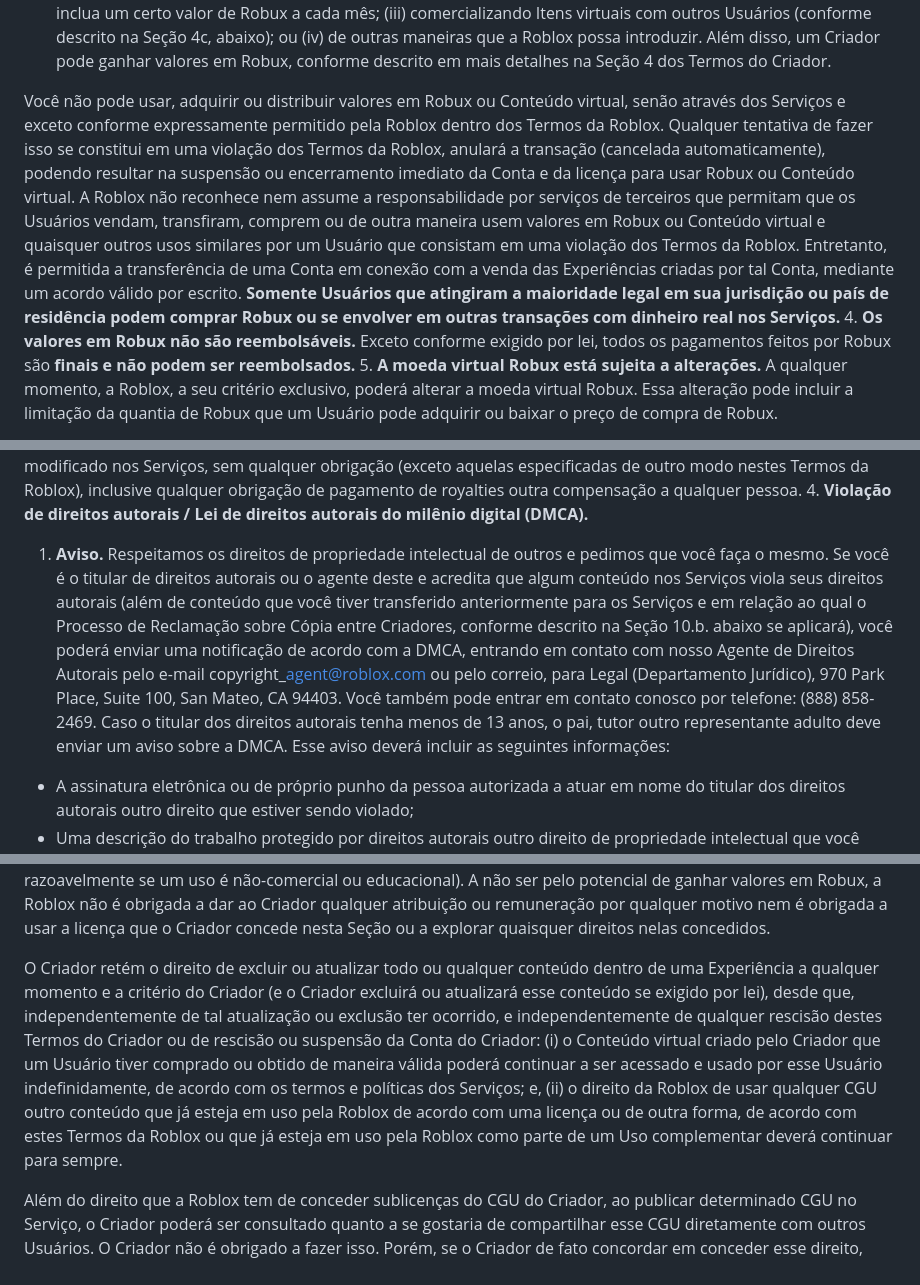
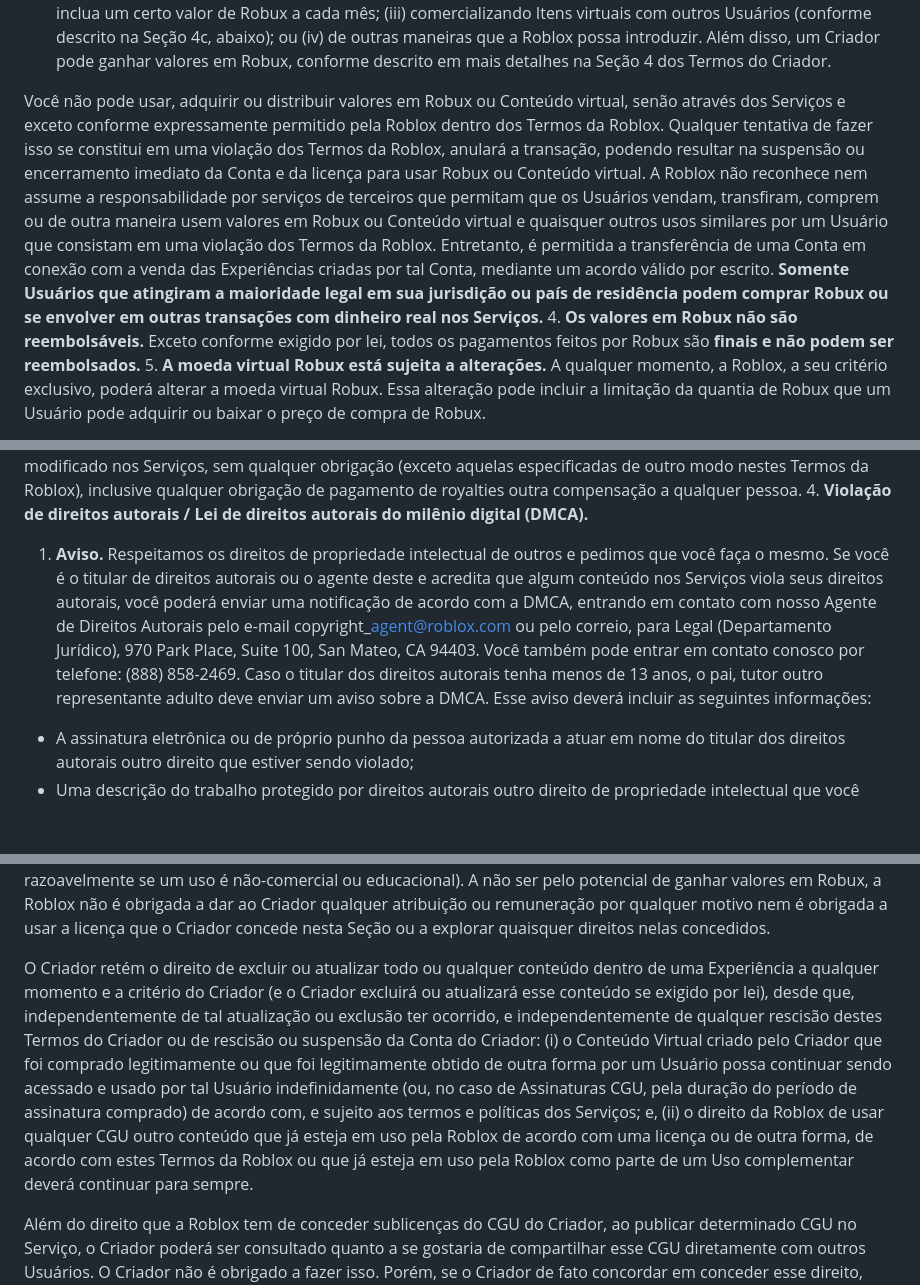
Before and after one commit to GabrielVesal/letras-miudas, a Markdown page: termos/roblox/termos-de-uso.md, 3 parts joined by grey strips. GitHub-like rendering; blank space fills up the shorter version.

```diff
--- a/termos/roblox/termos-de-uso.md
+++ b/termos/roblox/termos-de-uso.md
@@ -77,7 +77,7 @@ Estes Termos do Usuário e os Termos de Criador adicionais regem, entre outras c
  2. **Licença limitada para Uso dos valores em Robux**. Os valores em Robux não têm equivalência com a moeda real. Exceto conforme especificamente estabelecido na Seção 4 dos Termos do Criador, a aquisição ou compra de Robux somente garante que você receba uma licença limitada, não transferível, revogável para usar os valores em Robux: (i) em conexão com os Serviços, (ii) somente para seu entretenimento pessoal e (iii) nas formas permitidas pela Roblox, conforme os Termos da Roblox aplicáveis. Sua licença limitada para usar valores em Robux poderá terminar se (i) você violar os Termos da Roblox, (ii) sua Conta for suspensa ou encerrada, ou (iii) estes Termos do Usuário ou os Serviços forem encerrados.
  3. **Aquisição e uso de valores em Robux.** É possível adquirir valores em Robux nos Serviços em uma dentre várias maneiras. O Usuáriopode adquirir valores em Robux: (i) comprando ou, então, recebendo Robux da Roblox; (ii) comprando uma assinatura ("**Premium**", conforme descrito mais detalhadamente na Seção 3f, abaixo) que inclua um certo valor de Robux a cada mês; (iii) comercializando Itens virtuais com outros Usuários (conforme descrito na Seção 4c, abaixo); ou (iv) de outras maneiras que a Roblox possa introduzir. Além disso, um Criador pode ganhar valores em Robux, conforme descrito em mais detalhes na Seção 4 dos Termos do Criador.
 
- Você não pode usar, adquirir ou distribuir valores em Robux ou Conteúdo virtual, senão através dos Serviços e exceto conforme expressamente permitido pela Roblox dentro dos Termos da Roblox. Qualquer tentativa de fazer isso se constitui em uma violação dos Termos da Roblox, anulará a transação (cancelada automaticamente), podendo resultar na suspensão ou encerramento imediato da Conta e da licença para usar Robux ou Conteúdo virtual. A Roblox não reconhece nem assume a responsabilidade por serviços de terceiros que permitam que os Usuários vendam, transfiram, comprem ou de outra maneira usem valores em Robux ou Conteúdo virtual e quaisquer outros usos similares por um Usuário que consistam em uma violação dos Termos da Roblox. Entretanto, é permitida a transferência de uma Conta em conexão com a venda das Experiências criadas por tal Conta, mediante um acordo válido por escrito. **Somente Usuários que atingiram a maioridade legal em sua jurisdição ou país de residência podem comprar Robux ou se envolver em outras transações com dinheiro real nos Serviços.**
+ Você não pode usar, adquirir ou distribuir valores em Robux ou Conteúdo virtual, senão através dos Serviços e exceto conforme expressamente permitido pela Roblox dentro dos Termos da Roblox. Qualquer tentativa de fazer isso se constitui em uma violação dos Termos da Roblox, anulará a transação, podendo resultar na suspensão ou encerramento imediato da Conta e da licença para usar Robux ou Conteúdo virtual. A Roblox não reconhece nem assume a responsabilidade por serviços de terceiros que permitam que os Usuários vendam, transfiram, comprem ou de outra maneira usem valores em Robux ou Conteúdo virtual e quaisquer outros usos similares por um Usuário que consistam em uma violação dos Termos da Roblox. Entretanto, é permitida a transferência de uma Conta em conexão com a venda das Experiências criadas por tal Conta, mediante um acordo válido por escrito. **Somente Usuários que atingiram a maioridade legal em sua jurisdição ou país de residência podem comprar Robux ou se envolver em outras transações com dinheiro real nos Serviços.**
  4. **Os valores em Robux não são reembolsáveis.** Exceto conforme exigido por lei, todos os pagamentos feitos por Robux são **finais e não podem ser reembolsados.**
  5. **A moeda virtual Robux está sujeita a alterações.** A qualquer momento, a Roblox, a seu critério exclusivo, poderá alterar a moeda virtual Robux. Essa alteração pode incluir a limitação da quantia de Robux que um Usuário pode adquirir ou baixar o preço de compra de Robux.
 
@@ -111,7 +112,7 @@ Estes Termos do Usuário e os Termos de Criador adicionais regem, entre outras c
  Você declara e garante que, no momento da Publicação da CGU: (i) você tem a titularidade ou controle de todos os direitos no/em relação ao CGU; (ii) o CGU é preciso e não fraudulento ou ilusório; e (iii) o CGU não viola estes Termos, quaisquer leis aplicáveis ou direitos de terceiros, incluindo os de propriedade intelectual, privacidade e publicidade e não causará prejuízos a nenhuma pessoa ou entidade. Você entende que, em certas situações, o CGU poderá ser copiado por outros Usuários dos Serviços e discutidos dentro e fora dos Serviços. Caso não tenha o direito de enviar CGU para tal finalidade, a Publicação deste poderá submeter você à responsabilidade. A Roblox não se responsabiliza e nem assume nenhuma responsabilidade por qualquer CGU Publicado por você ou por terceiros. A Roblox tem o direito, mas não a obrigação de monitorar, modificar ou remover qualquer CGU em seus Serviços e poderá exercer esse direito a qualquer momento, sem aviso prévio ou responsabilidade para você ou terceiros.
  3. **CGU na experiência.** Algumas Experiências permitem que os usuários dessa Experiência Publiquem CGU dentro da Experiência. Os Usuários que Publicam CGU separadamente dentro de uma Experiência concedem à Roblox e ao Criador da Experiência aplicável uma licença não exclusiva de âmbito mundial, perpétua, livre de royalties e o direito irrevogável de uso e exploração do CGU de qualquer maneira ou mídia, sem nenhuma obrigação, inclusive sem a obrigação de pagamento de royalties outra compensação a qualquer pessoa ou parte. Se esses Usuários criarem um Avatar clássico modificado (conforme definido na Seção 2 dos Termos do Criador), o Usuário cederá todos os direitos, titularidade e interesse nesse Avatar clássico modificado para a Roblox; A Roblox, por sua vez, concederá uma licença não exclusiva tanto ao Usuário quanto ao Criador para uso e exploração de tal Avatar clássico modificado nos Serviços, sem qualquer obrigação (exceto aquelas especificadas de outro modo nestes Termos da Roblox), inclusive qualquer obrigação de pagamento de royalties outra compensação a qualquer pessoa.
  4. **Violação de direitos autorais / Lei de direitos autorais do milênio digital (DMCA).**
- 1. **Aviso.** Respeitamos os direitos de propriedade intelectual de outros e pedimos que você faça o mesmo. Se você é o titular de direitos autorais ou o agente deste e acredita que algum conteúdo nos Serviços viola seus direitos autorais (além de conteúdo que você tiver transferido anteriormente para os Serviços e em relação ao qual o Processo de Reclamação sobre Cópia entre Criadores, conforme descrito na Seção 10.b. abaixo se aplicará), você poderá enviar uma notificação de acordo com a DMCA, entrando em contato com nosso Agente de Direitos Autorais pelo e-mail copyright\_agent@roblox.com ou pelo correio, para Legal (Departamento Jurídico), 970 Park Place, Suite 100, San Mateo, CA 94403. Você também pode entrar em contato conosco por telefone: (888) 858-2469. Caso o titular dos direitos autorais tenha menos de 13 anos, o pai, tutor outro representante adulto deve enviar um aviso sobre a DMCA. Esse aviso deverá incluir as seguintes informações:
+ 1. **Aviso.** Respeitamos os direitos de propriedade intelectual de outros e pedimos que você faça o mesmo. Se você é o titular de direitos autorais ou o agente deste e acredita que algum conteúdo nos Serviços viola seus direitos autorais, você poderá enviar uma notificação de acordo com a DMCA, entrando em contato com nosso Agente de Direitos Autorais pelo e-mail copyright\_agent@roblox.com ou pelo correio, para Legal (Departamento Jurídico), 970 Park Place, Suite 100, San Mateo, CA 94403. Você também pode entrar em contato conosco por telefone: (888) 858-2469. Caso o titular dos direitos autorais tenha menos de 13 anos, o pai, tutor outro representante adulto deve enviar um aviso sobre a DMCA. Esse aviso deverá incluir as seguintes informações:
  - A assinatura eletrônica ou de próprio punho da pessoa autorizada a atuar em nome do titular dos direitos autorais outro direito que estiver sendo violado;
  - Uma descrição do trabalho protegido por direitos autorais outro direito de propriedade intelectual que você alega ter sido violado;
  - Uma descrição do material que você alega estar em violação e sua localização;
@@ -285,7 +284,7 @@ Além dos Termos do Criador, os Criadores também devem agir de acordo com os Te
 
  O direito da Roblox para divulgar e anunciar os Serviços ou o direito da Roblox usar o CGU do Criador (excluindo Avatares Clássicos Modificados) ("**Uso complementar**" não incluirá o uso desse CGU em marketing e publicidade concentrada exclusivamente na promoção do CGU do Criador (conforme determinado razoavelmente pela Roblox) como parte dos Serviços sem a aprovação do Criador. A Roblox, porém, poderá fazer referência geral, conforme determinado pela Roblox, a seu critério exclusivo, o CGU do Criador com outros CGU ou materiais (e sem a aprovação do Criador) para promover, comercializar ou anunciar os Serviços ou a Roblox. A Roblox também poderá usar o CGU do Criador para fins educacionais e não comerciais para promover os Serviços (e a Roblox determinará razoavelmente se um uso é não-comercial ou educacional). A não ser pelo potencial de ganhar valores em Robux, a Roblox não é obrigada a dar ao Criador qualquer atribuição ou remuneração por qualquer motivo nem é obrigada a usar a licença que o Criador concede nesta Seção ou a explorar quaisquer direitos nelas concedidos.
 
- O Criador retém o direito de excluir ou atualizar todo ou qualquer conteúdo dentro de uma Experiência a qualquer momento e a critério do Criador (e o Criador excluirá ou atualizará esse conteúdo se exigido por lei), desde que, independentemente de tal atualização ou exclusão ter ocorrido, e independentemente de qualquer rescisão destes Termos do Criador ou de rescisão ou suspensão da Conta do Criador: (i) o Conteúdo virtual criado pelo Criador que um Usuário tiver comprado ou obtido de maneira válida poderá continuar a ser acessado e usado por esse Usuário indefinidamente, de acordo com os termos e políticas dos Serviços; e, (ii) o direito da Roblox de usar qualquer CGU outro conteúdo que já esteja em uso pela Roblox de acordo com uma licença ou de outra forma, de acordo com estes Termos da Roblox ou que já esteja em uso pela Roblox como parte de um Uso complementar deverá continuar para sempre.
+ O Criador retém o direito de excluir ou atualizar todo ou qualquer conteúdo dentro de uma Experiência a qualquer momento e a critério do Criador (e o Criador excluirá ou atualizará esse conteúdo se exigido por lei), desde que, independentemente de tal atualização ou exclusão ter ocorrido, e independentemente de qualquer rescisão destes Termos do Criador ou de rescisão ou suspensão da Conta do Criador: (i) o Conteúdo Virtual criado pelo Criador que foi comprado legitimamente ou que foi legitimamente obtido de outra forma por um Usuário possa continuar sendo acessado e usado por tal Usuário indefinidamente (ou, no caso de Assinaturas CGU, pela duração do período de assinatura comprado) de acordo com, e sujeito aos termos e políticas dos Serviços; e, (ii) o direito da Roblox de usar qualquer CGU outro conteúdo que já esteja em uso pela Roblox de acordo com uma licença ou de outra forma, de acordo com estes Termos da Roblox ou que já esteja em uso pela Roblox como parte de um Uso complementar deverá continuar para sempre.
 
  Além do direito que a Roblox tem de conceder sublicenças do CGU do Criador, ao publicar determinado CGU no Serviço, o Criador poderá ser consultado quanto a se gostaria de compartilhar esse CGU diretamente com outros Usuários. O Criador não é obrigado a fazer isso. Porém, se o Criador de fato concordar em conceder esse direito, então, outros Usuários poderão usar o CGU do Criador para criarem suas próprias Experiências e outros CGU nos Serviços, sem nenhuma outra obrigação para com o Criador.
 
```
Also changed, not shown: other parts of termos/roblox/termos-de-uso.md (+18 -19 lines).
